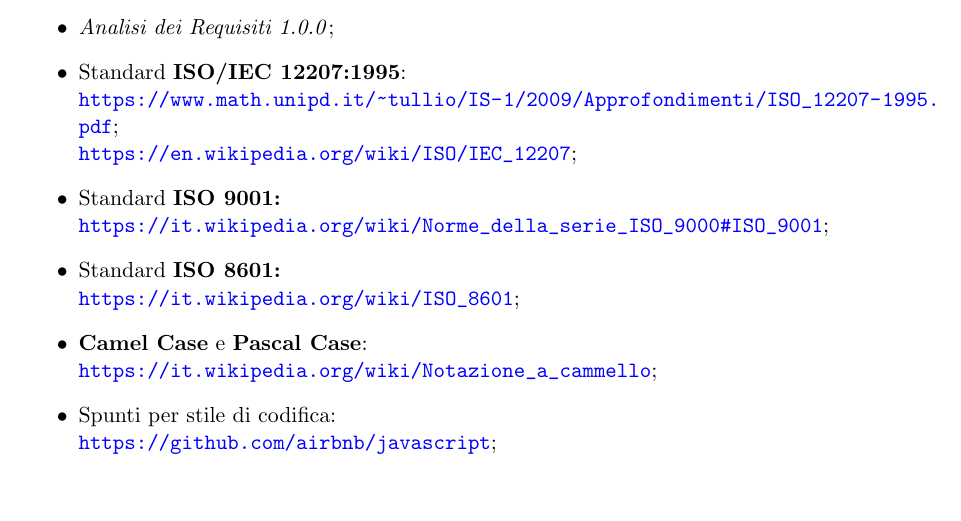
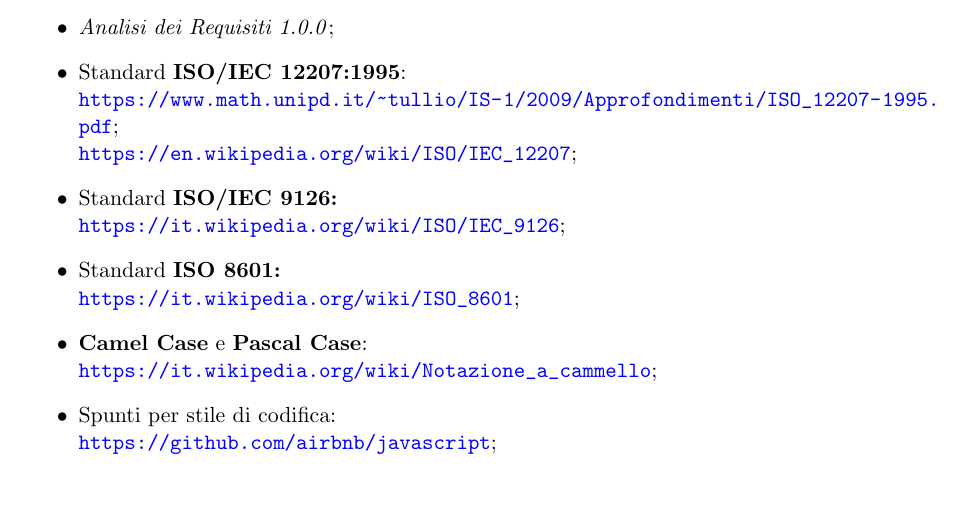
Before and after one commit to Omicron-Team/Documentazione, a LaTeX document (DocumentazioneInterna/NormeDiProgetto/NormeDiProgetto.tex, which reads DocumentazioneInterna/NormeDiProgetto/res/Introduzione/introduzione.tex): part of page 8 of 38, cut so that both start at the same text. Compiled offline with pdfLaTeX.

Commit message:
standard di qualità da 9001 a 9126

```diff
--- a/DocumentazioneInterna/NormeDiProgetto/res/Introduzione/introduzione.tex
+++ b/DocumentazioneInterna/NormeDiProgetto/res/Introduzione/introduzione.tex
@@ -22,7 +22,7 @@
 \item \AdRv{1.0.0};
 \item Standard \textbf{ISO/IEC 12207:1995}:\\ \url{https://www.math.unipd.it/~tullio/IS-1/2009/Approfondimenti/ISO_12207-1995.pdf};\\
 \url{https://en.wikipedia.org/wiki/ISO/IEC_12207};
-\item Standard \textbf{ISO 9001: }\\ \url{https://it.wikipedia.org/wiki/Norme_della_serie_ISO_9000#ISO_9001};
+\item Standard \textbf{ISO/IEC 9126: }\\ \url{https://it.wikipedia.org/wiki/ISO/IEC_9126};
 \item Standard \textbf{ISO 8601: }\\ \url{https://it.wikipedia.org/wiki/ISO_8601};
 \item \textbf{Camel Case} e \textbf{Pascal Case}:\\ \url{https://it.wikipedia.org/wiki/Notazione_a_cammello};
 \item Spunti per stile di codifica:\\ \url{https://github.com/airbnb/javascript};
```
Also changed, not shown: DocumentazioneInterna/NormeDiProgetto/res/ProcessiSupporto/res/gestioneQualita.tex (+1 -1 lines).
